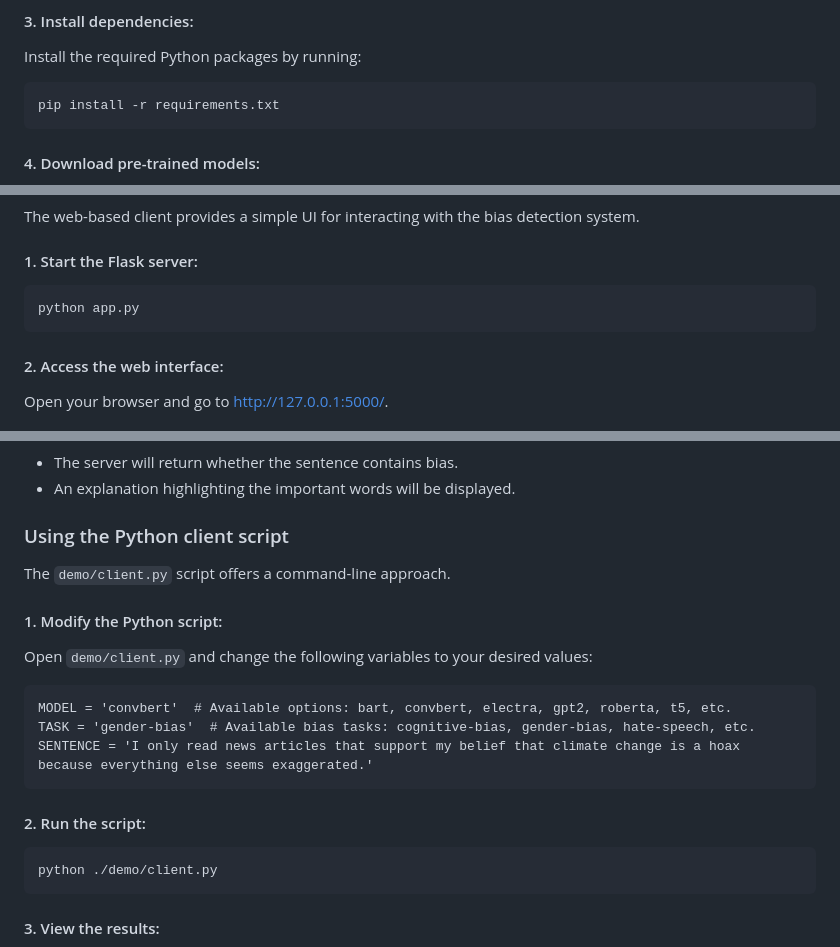
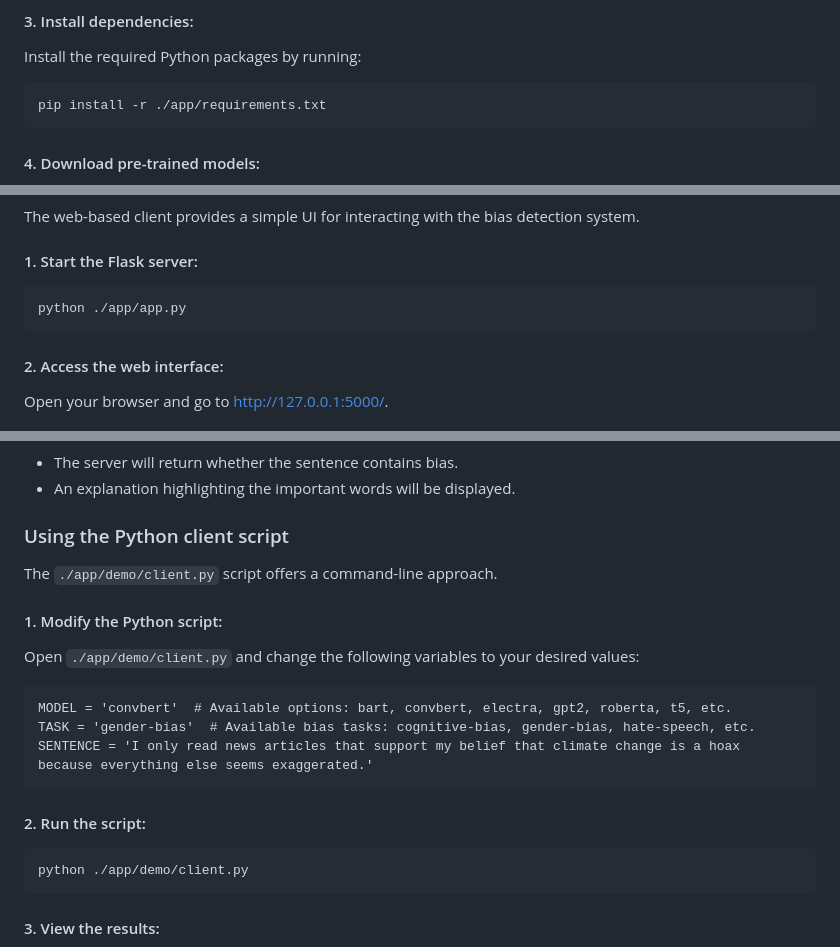
Before and after one commit to ngi-indi/module-bias-manager, a Markdown page: README.md, 3 parts joined by grey strips. GitHub-like rendering.

Commit message:
Ready for evaluation ms2

````diff
--- a/README.md
+++ b/README.md
@@ -61,7 +61,7 @@ cd module-bias-manager
 #### 3. Install dependencies:
 Install the required Python packages by running:
   ```bash
-  pip install -r requirements.txt
+  pip install -r ./app/requirements.txt
   ```
 
 #### 4. Download pre-trained models:
@@ -76,7 +76,7 @@ The web-based client provides a simple UI for interacting with the bias detectio
 
 #### 1. Start the Flask server:
 
-    python app.py
+    python ./app/app.py
 
 #### 2. Access the web interface:
 
@@ -92,10 +92,10 @@ The web-based client provides a simple UI for interacting with the bias detectio
 
 ### Using the Python client script
 
-The ```demo/client.py``` script offers a command-line approach.
+The ```./app/demo/client.py``` script offers a command-line approach.
 
 #### 1. Modify the Python script:
-Open ```demo/client.py``` and change the following variables to your desired values:
+Open ```./app/demo/client.py``` and change the following variables to your desired values:
 
     MODEL = 'convbert'  # Available options: bart, convbert, electra, gpt2, roberta, t5, etc.
     TASK = 'gender-bias'  # Available bias tasks: cognitive-bias, gender-bias, hate-speech, etc.
@@ -103,7 +103,7 @@
 
 #### 2. Run the script:
 
-    python ./demo/client.py
+    python ./app/demo/client.py
 
 #### 3. View the results:
 - The script will print whether the sentence contains bias.
````
